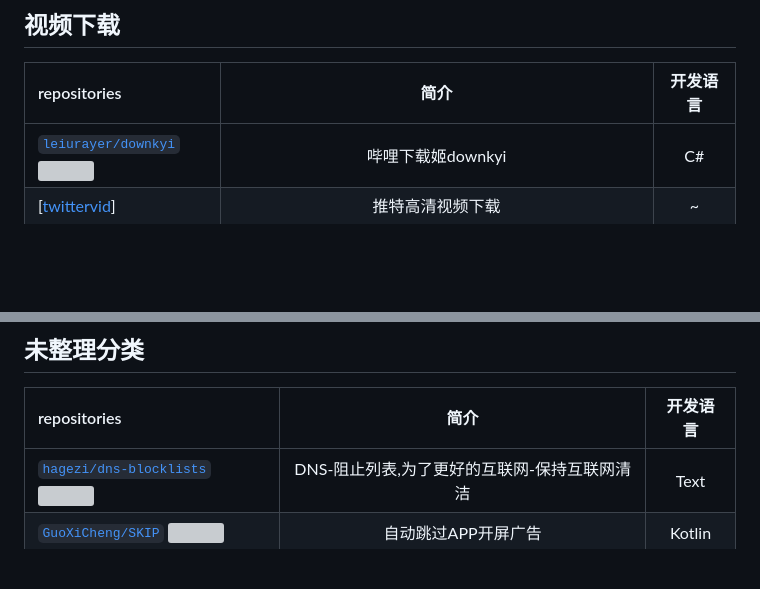
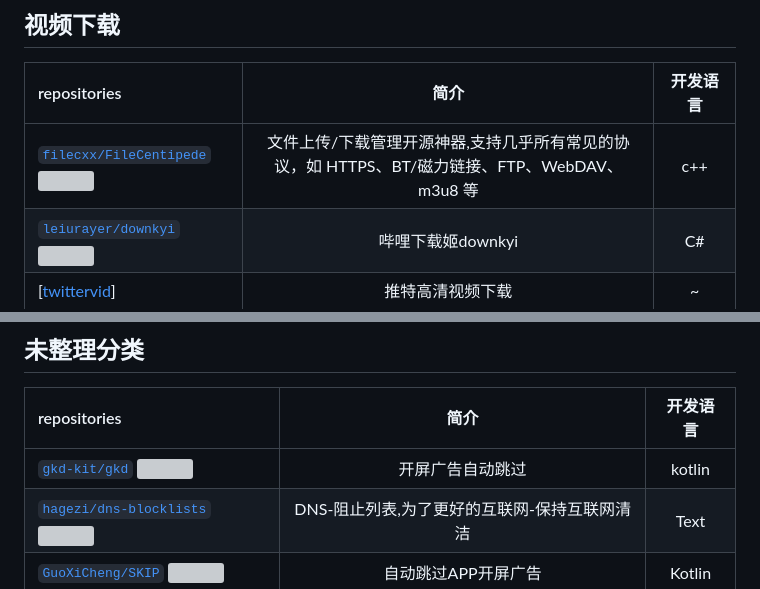
Before and after one commit to weihubeats/Asuna, a Markdown page: README.md, 2 parts joined by grey strips. GitHub-like rendering; blank space fills up the shorter version; grey boxes are pictures that could not be loaded.

Commit message:
:tada: add gkd

```diff
--- a/README.md
+++ b/README.md
@@ -614,6 +614,7 @@ repositories |   简介   |开发语言|
 ## 视频下载
 repositories |   简介   |开发语言|
  :------------ |:------:|:---:|
+[`filecxx/FileCentipede` ![](https://img.shields.io/github/stars/filecxx/FileCentipede.svg?style=social&label=Star)](https://github.com/filecxx/FileCentipede)|文件上传/下载管理开源神器,支持几乎所有常见的协议，如 HTTPS、BT/磁力链接、FTP、WebDAV、m3u8 等|c++
 [`leiurayer/downkyi` ![](https://img.shields.io/github/stars/leiurayer/downkyi.svg?style=social&label=Star)](https://github.com/leiurayer/downkyi)|哔哩下载姬downkyi|C#
 [[twittervid](https://twittervid.com/)]|推特高清视频下载|~
 [`iawia002/lux` ![](https://img.shields.io/github/stars/iawia002/lux.svg?style=social&label=Star)](https://github.com/iawia002/lux)|用Go语言编写的快速简单的视频下载库和CLI工具|GO
@@ -626,5 +627,6 @@ repositories |   简介   |开发语言|
 ## 未整理分类
 repositories |   简介   |开发语言|
  :------------ |:------:|:---:|
+[`gkd-kit/gkd` ![](https://img.shields.io/github/stars/gkd-kit/gkd.svg?style=social&label=Star)](https://github.com/gkd-kit/gkd)|开屏广告自动跳过|kotlin
 [`hagezi/dns-blocklists` ![](https://img.shields.io/github/stars/hagezi/dns-blocklists.svg?style=social&label=Star)](https://github.com/hagezi/dns-blocklists)|DNS-阻止列表,为了更好的互联网-保持互联网清洁|Text
 [`GuoXiCheng/SKIP` ![](https://img.shields.io/github/stars/GuoXiCheng/SKIP.svg?style=social&label=Star)](https://github.com/GuoXiCheng/SKIP)|自动跳过APP开屏广告|Kotlin
```
